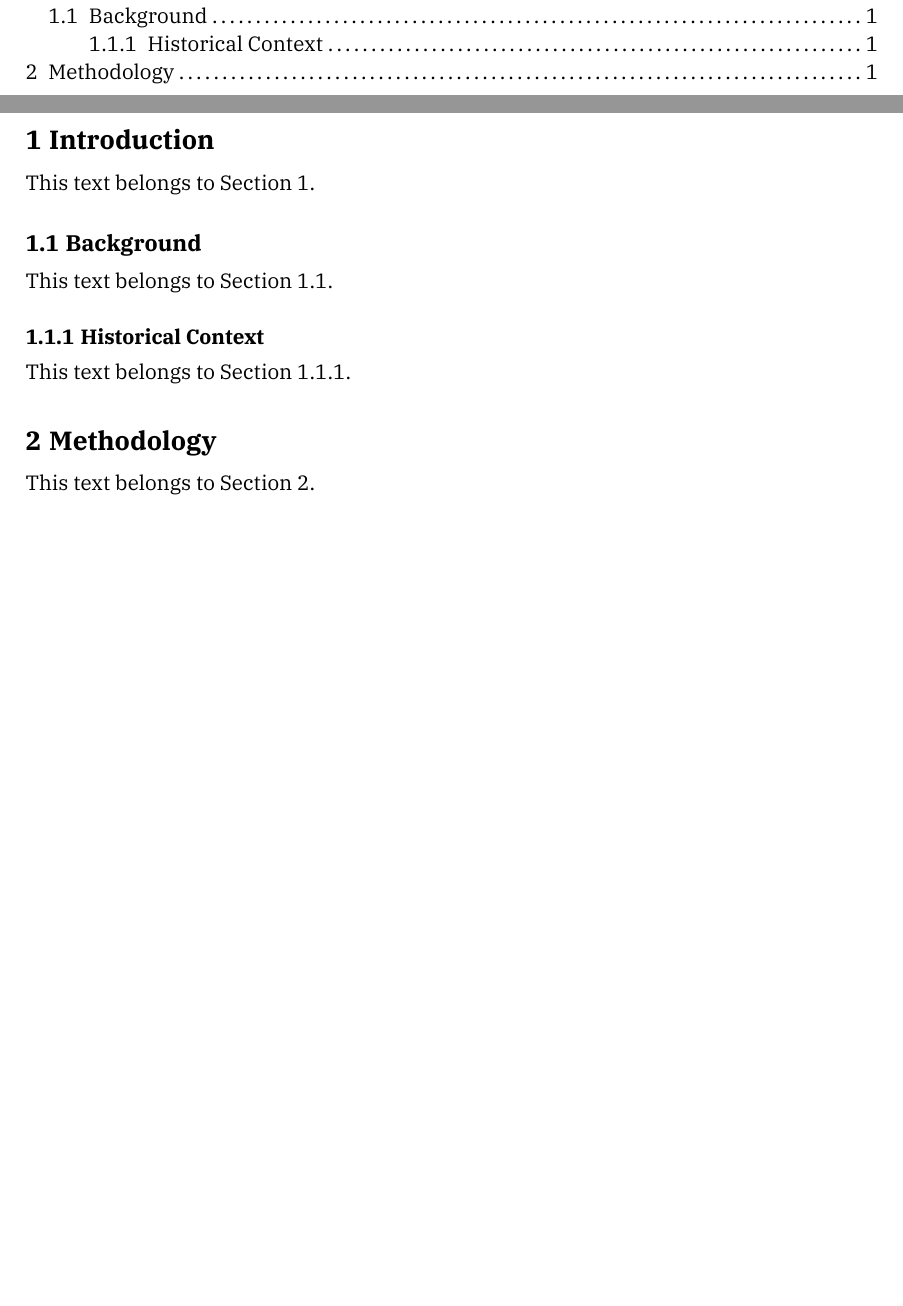
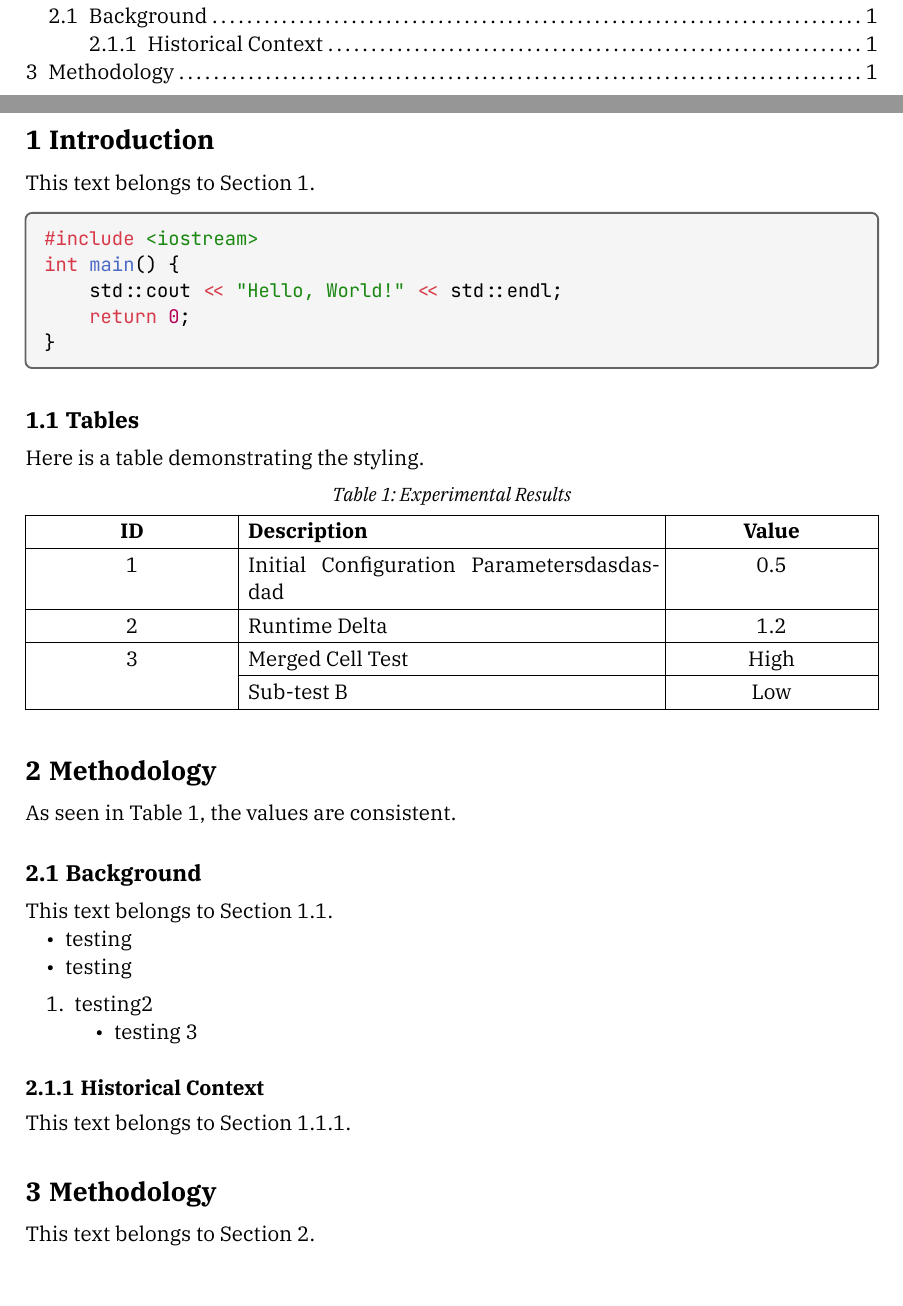
Before and after one commit to dungmilo123/report_template_hcmut_typst, a Typst document (main.typ): two parts of pages 2 and 4 of 4, joined at a grey line, cut so that both start at the same text. The pictures show the PDF file main.pdf that the author committed with the source.

Commit message:
feat: final

````diff
--- a/main.typ
+++ b/main.typ
@@ -12,9 +12,38 @@
 
 = Introduction
 This text belongs to Section 1.
+```cpp
+#include <iostream>
+int main() {
+    std::cout << "Hello, World!" << std::endl;
+    return 0;
+}
+```
+// table
+== Tables
+Here is a table demonstrating the styling.
 
+#figure(
+    table(
+        columns: (1fr, 2fr, 1fr),
+        align: (center, left, center),
+        table.header([*ID*], [*Description*], [*Value*]),
+        [1], [Initial Configuration Parametersdasdasdad], [0.5],
+        [2], [Runtime Delta], [1.2],
+        table.cell(rowspan: 2, [3]), [Merged Cell Test], [High],
+                                        [Sub-test B], [Low],
+    ),
+    caption: [Experimental Results],
+)<ExperimentalResults>
+
+= Methodology
+As seen in @ExperimentalResults, the values are consistent.
 == Background
 This text belongs to Section 1.1.
+- testing
+- testing
++ testing2
+    - testing 3
 
 === Historical Context
 This text belongs to Section 1.1.1.
````
Also changed, not shown: lib/hcmut-report.typ (+21 -33 lines), lib/settings/code.typ (+4 -2 lines), lib/settings/content.typ (+7 -6 lines), lib/settings/math.typ (+2 -1 lines), lib/settings/page.typ (+1 -1 lines), lib/hcmut-report.pdf (deleted), main.pdf. Lines whose indentation alone changed are shown as unchanged.
